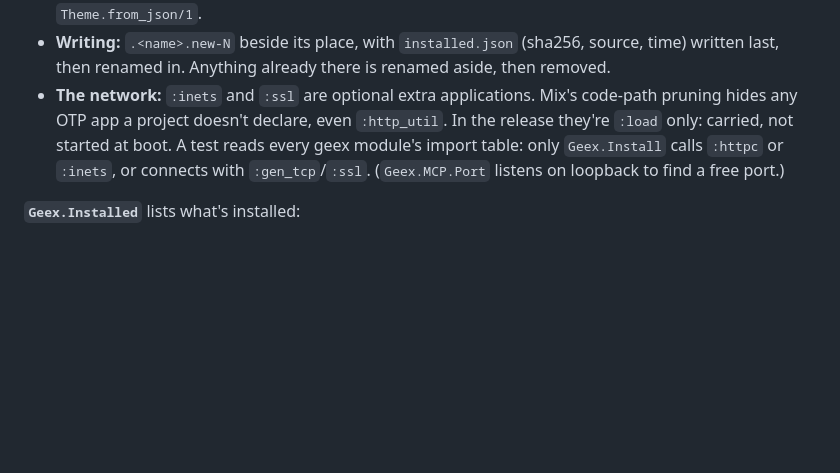
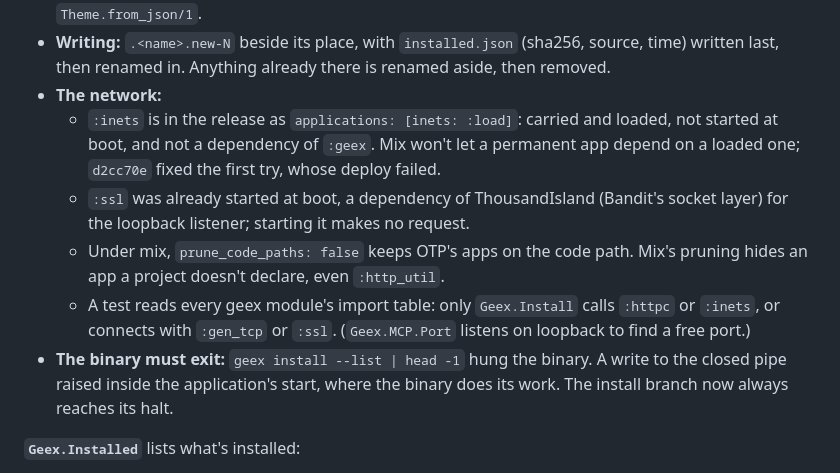
Before and after one commit to LoganBresnahan/geex, a Markdown page: doc/adr/0040-bare-geex-and-the-catalog.md, the part around the change. Drawn GitHub-style; blank space fills up the shorter version.

Commit message:
Docs: ADR-0040 step 5, how the release carries :inets, and the halt
Co-Authored-By: Claude Opus 5.5 <noreply@anthropic.com>
Claude-Session: https://claude.ai/code/session_01RJKS3dcQd86oU32bAEmHAx

```diff
--- a/doc/adr/0040-bare-geex-and-the-catalog.md
+++ b/doc/adr/0040-bare-geex-and-the-catalog.md
@@ -183,11 +183,20 @@ the NIF pins (0.26.9), so a catalog install never hits this; a hand-installed or
   must pass `Theme.from_json/1`.
 - **Writing:** `.<name>.new-N` beside its place, with `installed.json` (sha256, source, time)
   written last, then renamed in. Anything already there is renamed aside, then removed.
-- **The network:** `:inets` and `:ssl` are optional extra applications. Mix's code-path pruning
-  hides any OTP app a project doesn't declare, even `:http_util`. In the release they're `:load`
-  only: carried, not started at boot. A test reads every geex module's import table: only
-  `Geex.Install` calls `:httpc` or `:inets`, or connects with `:gen_tcp`/`:ssl`.
-  (`Geex.MCP.Port` listens on loopback to find a free port.)
+- **The network:**
+  - `:inets` is in the release as `applications: [inets: :load]`: carried and loaded, not
+    started at boot, and not a dependency of `:geex`. Mix won't let a permanent app depend on a
+    loaded one; `d2cc70e` fixed the first try, whose deploy failed.
+  - `:ssl` was already started at boot, a dependency of ThousandIsland (Bandit's socket layer)
+    for the loopback listener; starting it makes no request.
+  - Under mix, `prune_code_paths: false` keeps OTP's apps on the code path. Mix's pruning hides
+    an app a project doesn't declare, even `:http_util`.
+  - A test reads every geex module's import table: only `Geex.Install` calls `:httpc` or
+    `:inets`, or connects with `:gen_tcp` or `:ssl`. (`Geex.MCP.Port` listens on loopback to find
+    a free port.)
+- **The binary must exit:** `geex install --list | head -1` hung the binary. A write to the
+  closed pipe raised inside the application's start, where the binary does its work. The install
+  branch now always reaches its halt.
 
 **`Geex.Installed`** lists what's installed:
 - It reads `$XDG_DATA_HOME/geex/{grammars,themes}/*`, ignoring a directory with no
```
